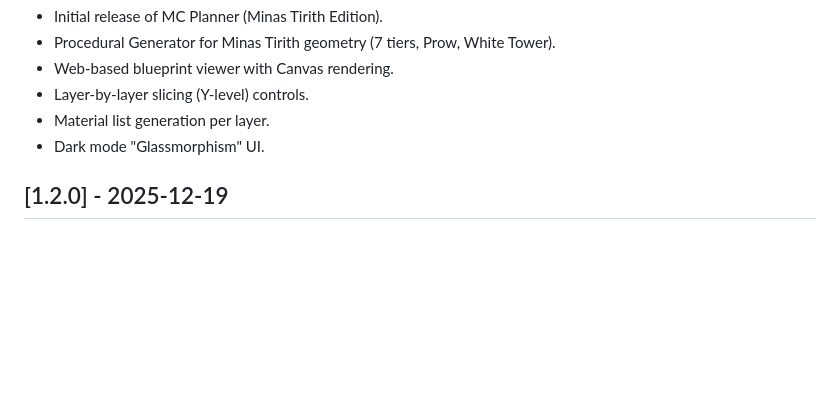
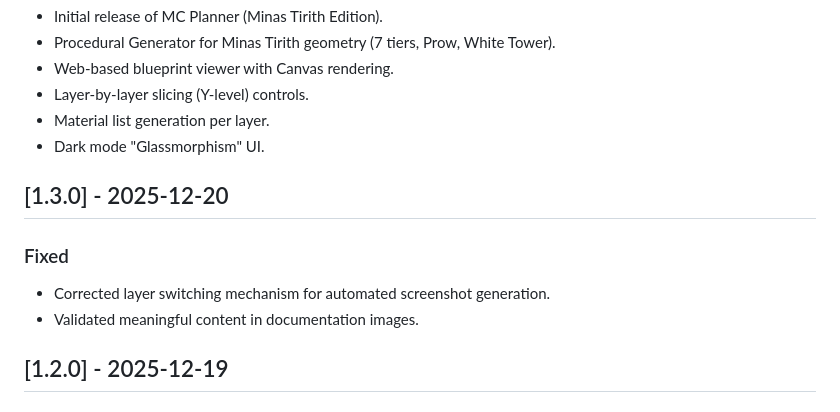
Before and after one commit to derlemue/mc-planner, a Markdown page: CHANGELOG.md, the part around the change. Rendered like a GitHub page; blank space fills up the shorter version.

Commit message:
Fix layer switching in automated screenshots, bump to v1.3.0

```diff
--- a/CHANGELOG.md
+++ b/CHANGELOG.md
@@ -14,6 +14,11 @@ and this project adheres to [Semantic Versioning](https://semver.org/spec/v2.0.0
 - Material list generation per layer.
 - Dark mode "Glassmorphism" UI.
 
+## [1.3.0] - 2025-12-20
+### Fixed
+- Corrected layer switching mechanism for automated screenshot generation.
+- Validated meaningful content in documentation images.
+
 ## [1.2.0] - 2025-12-19
 ### Added
 - Decorative elements: Sea lanterns and Redstone lamps for lighting details.
```
Also changed, not shown: README.md (+1 -1 lines), assets/images/detail.png, assets/images/eiffel.png, assets/images/overview.png.
